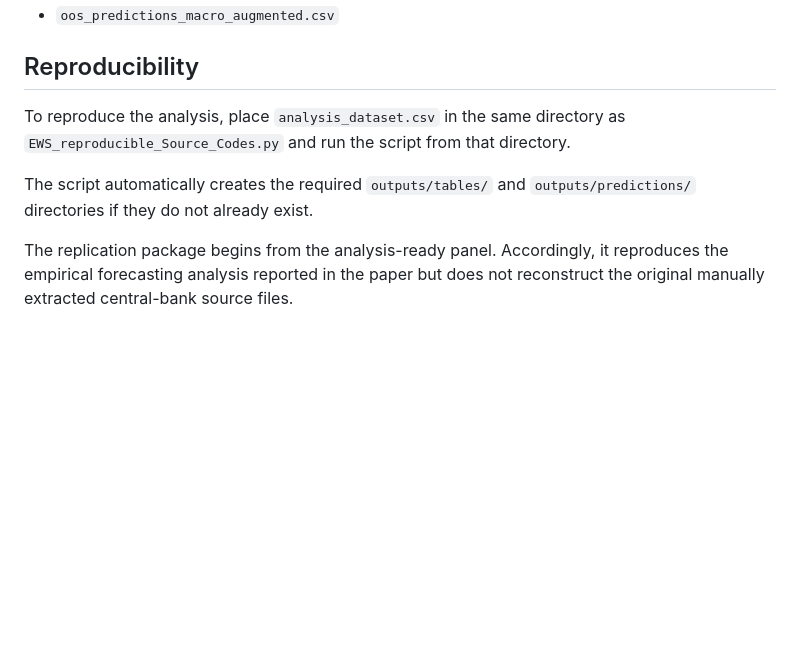
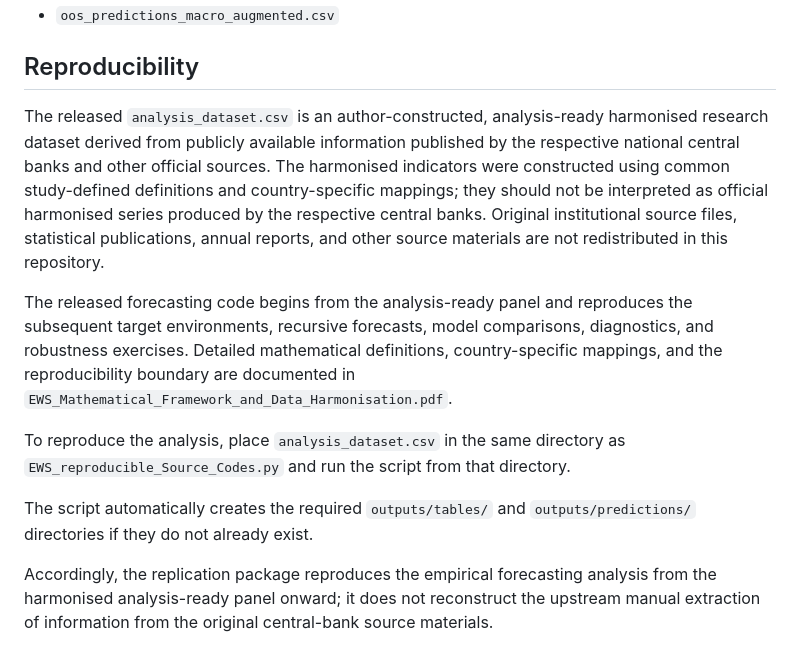
Before and after one commit to hedsonmalata/hedsonmalata-ews-for-systemic-banking-distress, a Markdown page: README.md, the part around the change. Rendered like a GitHub page; blank space fills up the shorter version.

Commit message:
Update README.md
Update reproducibility documentation and clarify the harmonised dataset, data provenance, and replication boundary.

```diff
--- a/README.md
+++ b/README.md
@@ -173,8 +173,12 @@ Generated replication results are stored under:
 
 ## Reproducibility
 
+The released `analysis_dataset.csv` is an author-constructed, analysis-ready harmonised research dataset derived from publicly available information published by the respective national central banks and other official sources. The harmonised indicators were constructed using common study-defined definitions and country-specific mappings; they should not be interpreted as official harmonised series produced by the respective central banks. Original institutional source files, statistical publications, annual reports, and other source materials are not redistributed in this repository.
+
+The released forecasting code begins from the analysis-ready panel and reproduces the subsequent target environments, recursive forecasts, model comparisons, diagnostics, and robustness exercises. Detailed mathematical definitions, country-specific mappings, and the reproducibility boundary are documented in `EWS_Mathematical_Framework_and_Data_Harmonisation.pdf`.
+
 To reproduce the analysis, place `analysis_dataset.csv` in the same directory as `EWS_reproducible_Source_Codes.py` and run the script from that directory.
 
 The script automatically creates the required `outputs/tables/` and `outputs/predictions/` directories if they do not already exist.
 
-The replication package begins from the analysis-ready panel. Accordingly, it reproduces the empirical forecasting analysis reported in the paper but does not reconstruct the original manually extracted central-bank source files.
+Accordingly, the replication package reproduces the empirical forecasting analysis from the harmonised analysis-ready panel onward; it does not reconstruct the upstream manual extraction of information from the original central-bank source materials.
```
